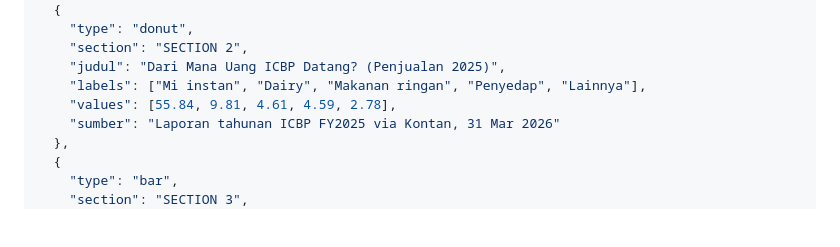
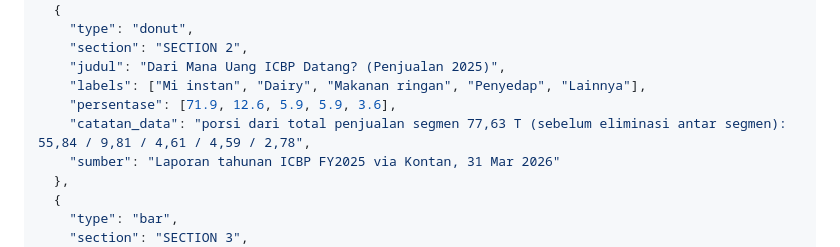
Before and after one commit to rahmangustav/moovonfinance, a Markdown page: assets/draft_script_moovon.md, the part around the change. Rendered like a GitHub page; blank space fills up the shorter version.

Commit message:
Draft: perbaiki spec donut (field persentase, porsi dari total segmen sebelum eliminasi)
Co-Authored-By: Claude Fable 5 <noreply@anthropic.com>

```diff
--- a/assets/draft_script_moovon.md
+++ b/assets/draft_script_moovon.md
@@ -120,7 +120,8 @@ Episode berikutnya kita bedah bagian kedua rapor: neraca — cara cek utang peru
     "section": "SECTION 2",
     "judul": "Dari Mana Uang ICBP Datang? (Penjualan 2025)",
     "labels": ["Mi instan", "Dairy", "Makanan ringan", "Penyedap", "Lainnya"],
-    "values": [55.84, 9.81, 4.61, 4.59, 2.78],
+    "persentase": [71.9, 12.6, 5.9, 5.9, 3.6],
+    "catatan_data": "porsi dari total penjualan segmen 77,63 T (sebelum eliminasi antar segmen): 55,84 / 9,81 / 4,61 / 4,59 / 2,78",
     "sumber": "Laporan tahunan ICBP FY2025 via Kontan, 31 Mar 2026"
   },
   {
```
